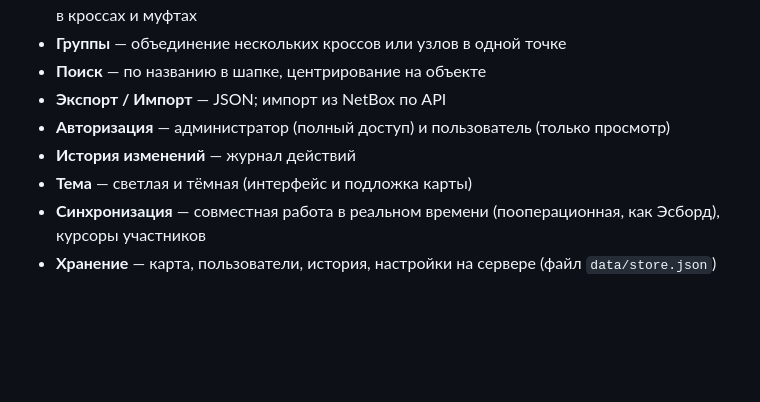
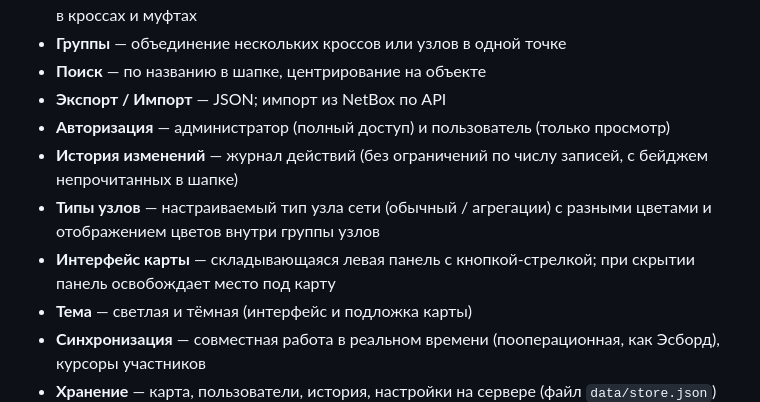
Before and after one commit to DanyWereWolf/Network-map, a Markdown page: README.md, the part around the change. Rendered like a GitHub page; blank space fills up the shorter version.

```diff
--- a/README.md
+++ b/README.md
@@ -11,7 +11,9 @@
 - **Поиск** — по названию в шапке, центрирование на объекте
 - **Экспорт / Импорт** — JSON; импорт из NetBox по API
 - **Авторизация** — администратор (полный доступ) и пользователь (только просмотр)
-- **История изменений** — журнал действий
+- **История изменений** — журнал действий (без ограничений по числу записей, с бейджем непрочитанных в шапке)
+- **Типы узлов** — настраиваемый тип узла сети (обычный / агрегации) с разными цветами и отображением цветов внутри группы узлов
+- **Интерфейс карты** — складывающаяся левая панель с кнопкой-стрелкой; при скрытии панель освобождает место под карту
 - **Тема** — светлая и тёмная (интерфейс и подложка карты)
 - **Синхронизация** — совместная работа в реальном времени (пооперационная, как Эсборд), курсоры участников
 - **Хранение** — карта, пользователи, история, настройки на сервере (файл `data/store.json`)
```
Also changed, not shown: IMPROVEMENTS.md (deleted, +0 -91 lines).
